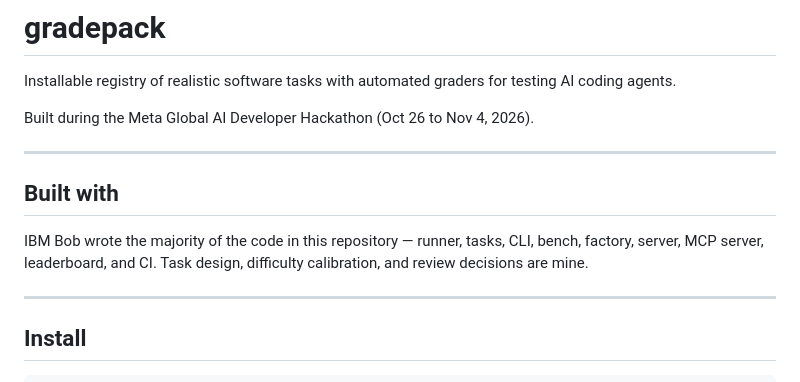
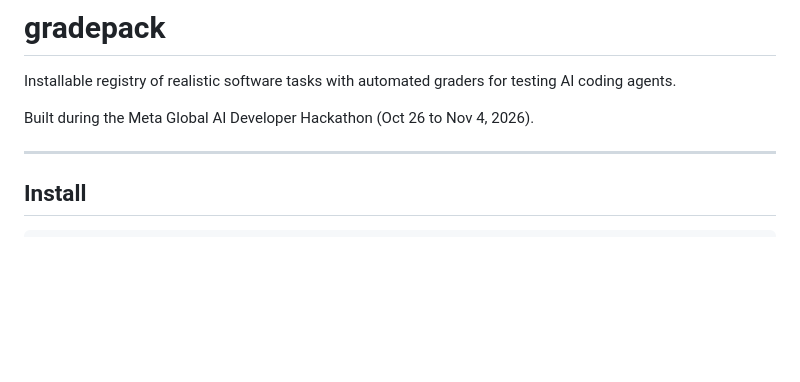
Before and after one commit to gatlavishweshwarreddy/gradepack, a Markdown page: README.md, the part around the change. Drawn GitHub-style; blank space fills up the shorter version.

```diff
--- a/README.md
+++ b/README.md
@@ -3,12 +3,6 @@
 Installable registry of realistic software tasks with automated graders for testing AI coding agents.
 
 Built during the Meta Global AI Developer Hackathon (Oct 26 to Nov 4, 2026).
-
----
-
-## Built with
-
-IBM Bob wrote the majority of the code in this repository — runner, tasks, CLI, bench, factory, server, MCP server, leaderboard, and CI. Task design, difficulty calibration, and review decisions are mine.
 
 ---
 
```
